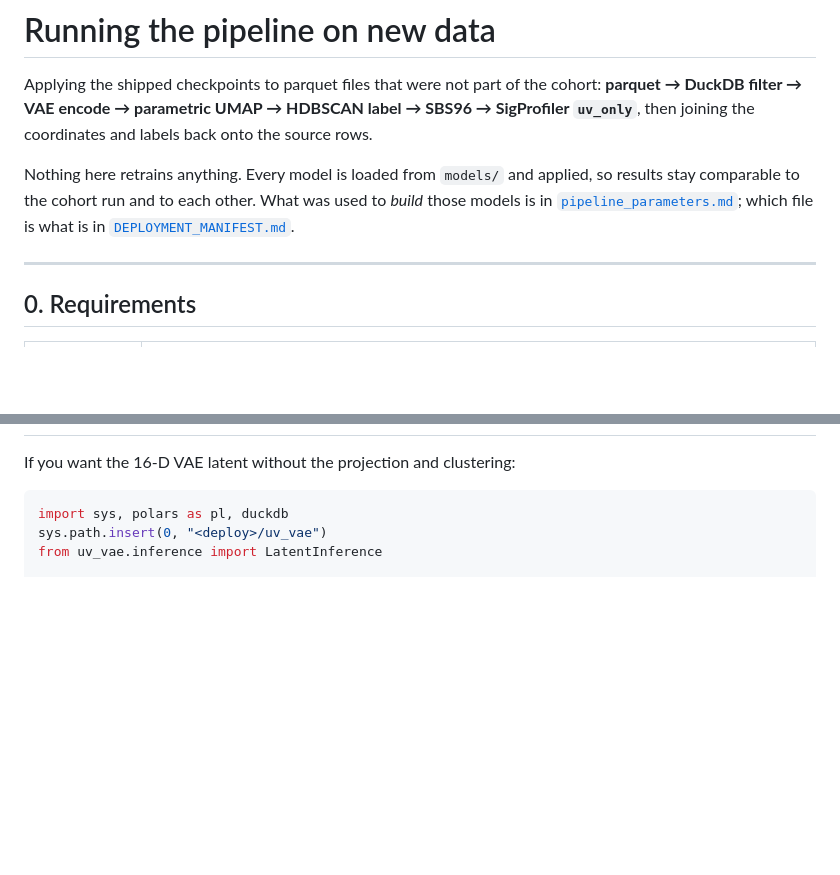
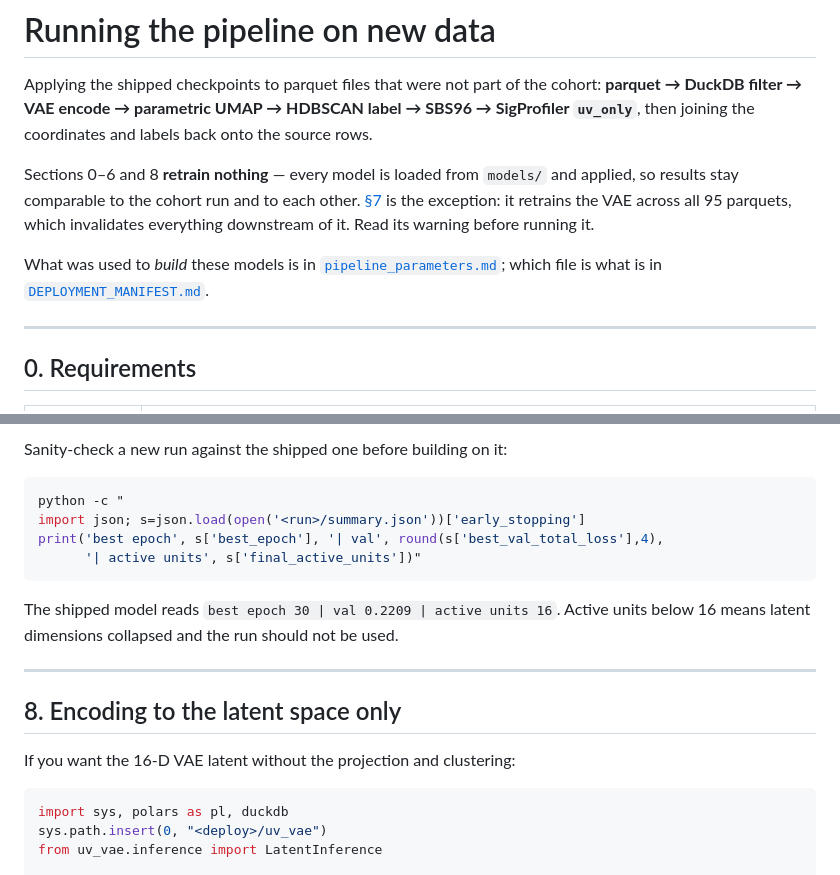
Before and after one commit to patrickgao2027/pure-internship, a Markdown page: UV_VAE_Deployment/RUNNING_THE_PIPELINE.md, 2 parts joined by grey strips. Drawn GitHub-style; blank space fills up the shorter version.

````diff
--- a/UV_VAE_Deployment/RUNNING_THE_PIPELINE.md
+++ b/UV_VAE_Deployment/RUNNING_THE_PIPELINE.md
@@ -4,10 +4,13 @@ Applying the shipped checkpoints to parquet files that were not part of the coho
 **parquet → DuckDB filter → VAE encode → parametric UMAP → HDBSCAN label → SBS96 →
 SigProfiler `uv_only`**, then joining the coordinates and labels back onto the source rows.
 
-Nothing here retrains anything. Every model is loaded from `models/` and applied, so results
-stay comparable to the cohort run and to each other. What was used to *build* those models is
-in [`pipeline_parameters.md`](pipeline_parameters.md); which file is what is in
-[`DEPLOYMENT_MANIFEST.md`](DEPLOYMENT_MANIFEST.md).
+Sections 0–6 and 8 **retrain nothing** — every model is loaded from `models/` and applied, so
+results stay comparable to the cohort run and to each other. [§7](#7-retraining-the-vae-on-all-95-parquets)
+is the exception: it retrains the VAE across all 95 parquets, which invalidates everything
+downstream of it. Read its warning before running it.
+
+What was used to *build* these models is in [`pipeline_parameters.md`](pipeline_parameters.md);
+which file is what is in [`DEPLOYMENT_MANIFEST.md`](DEPLOYMENT_MANIFEST.md).
 
 ---
 
@@ -308,3 +388,18 @@ The shipped model passes all three — 200,000/200,000 probe rows reproduced.
+Sanity-check a new run against the shipped one before building on it:
+
+```bash
+python -c "
+import json; s=json.load(open('<run>/summary.json'))['early_stopping']
+print('best epoch', s['best_epoch'], '| val', round(s['best_val_total_loss'],4),
+      '| active units', s['final_active_units'])"
+```
+
+The shipped model reads `best epoch 30 | val 0.2209 | active units 16`. Active units below 16
+means latent dimensions collapsed and the run should not be used.
+
+---
+
+## 8. Encoding to the latent space only
 
 If you want the 16-D VAE latent without the projection and clustering:
 
````
Also changed, not shown: other parts of UV_VAE_Deployment/RUNNING_THE_PIPELINE.md (+78 -1 lines).
